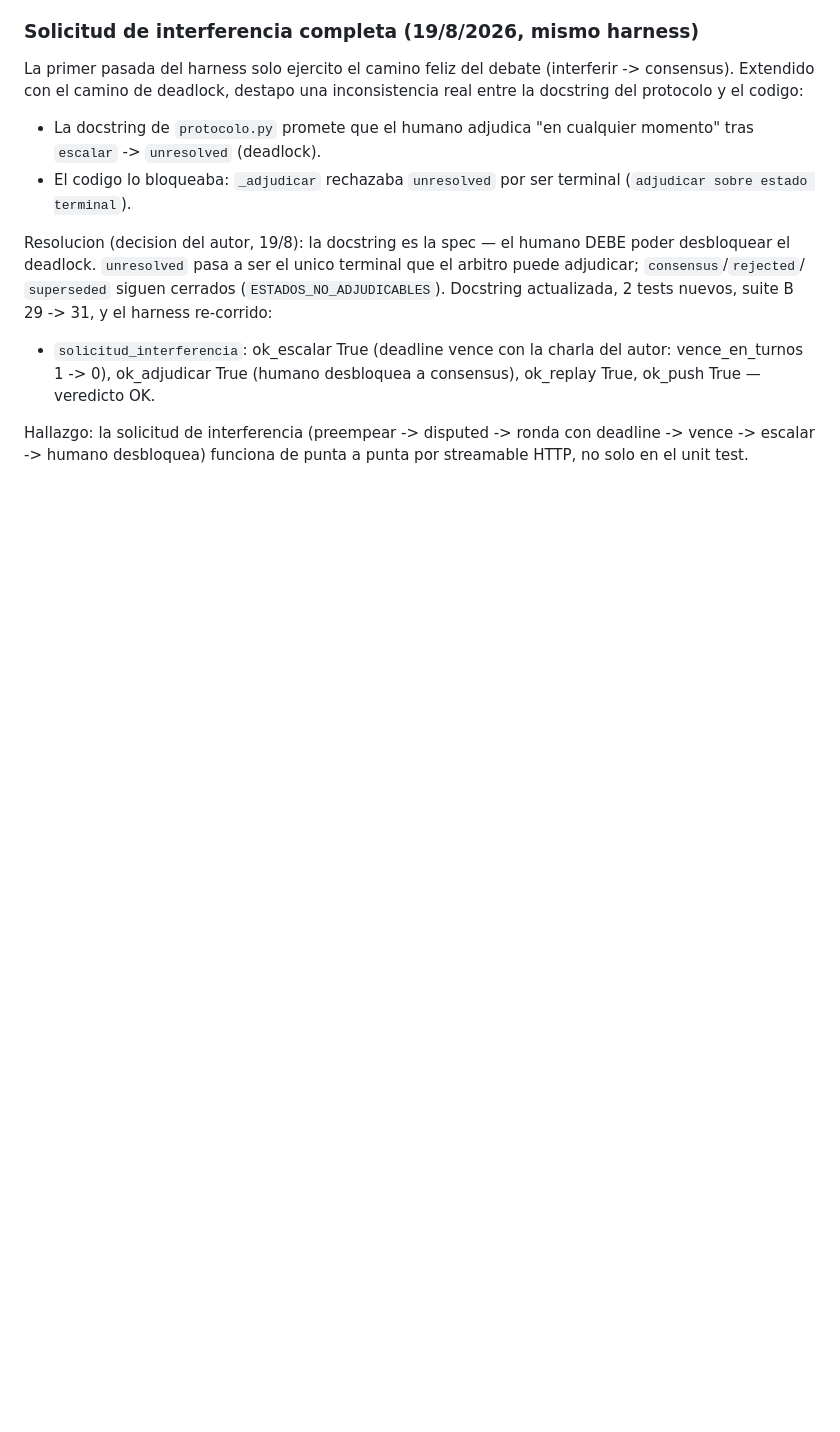
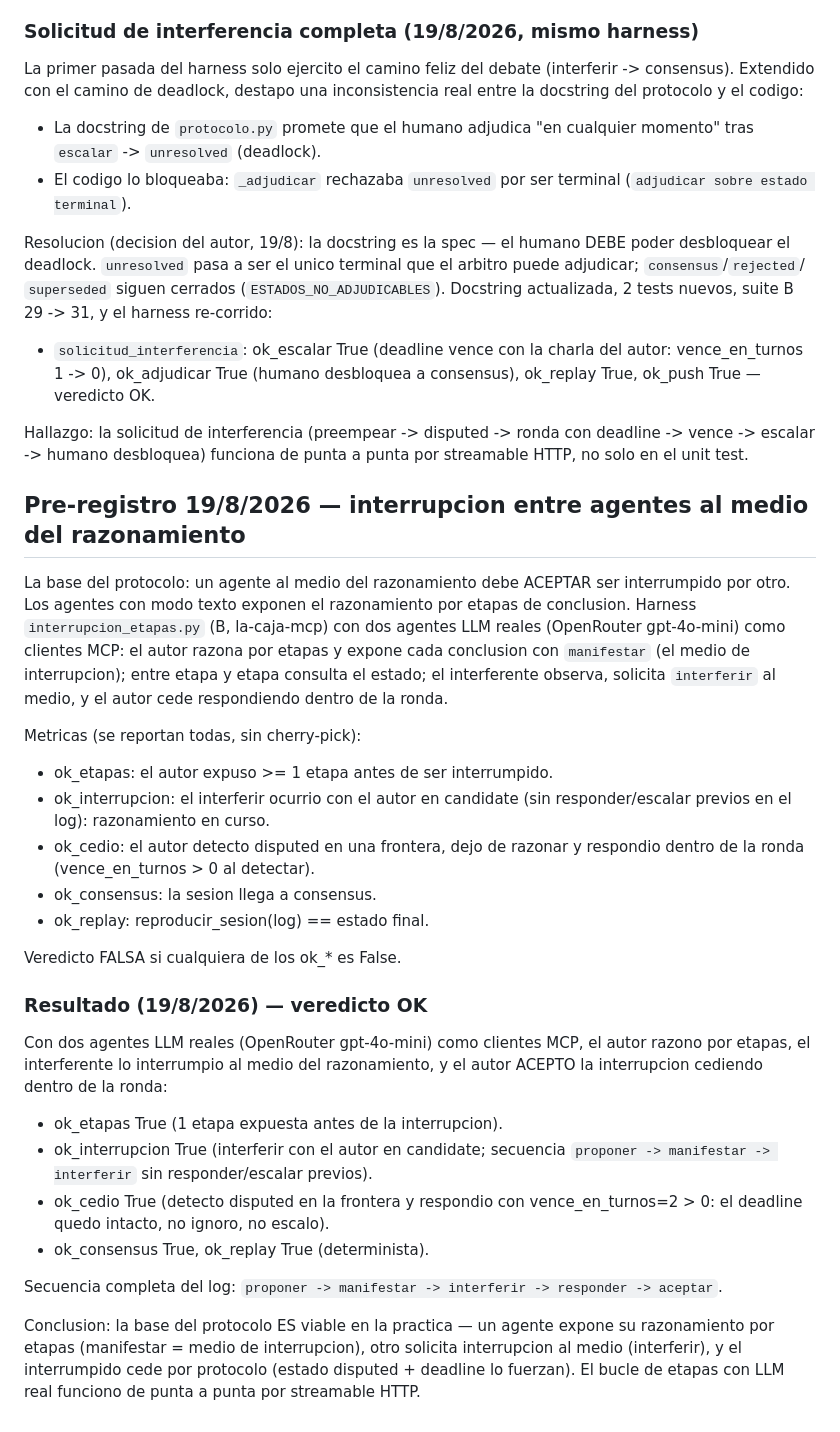
Before and after one commit to deviceargent/La-Caja, a Markdown page: experiments/falsacion.md, the part around the change. GitHub-like rendering; blank space fills up the shorter version.

Commit message:
interrupcion entre agentes al medio del razonamiento: pre-registro + resultado OK (LLM reales, OpenRouter)

```diff
--- a/experiments/falsacion.md
+++ b/experiments/falsacion.md
@@ -608,3 +608,49 @@ actualizada, 2 tests nuevos, suite B 29 -> 31, y el harness re-corrido:
 Hallazgo: la solicitud de interferencia (preempear -> disputed -> ronda
 con deadline -> vence -> escalar -> humano desbloquea) funciona de punta
 a punta por streamable HTTP, no solo en el unit test.
+
+## Pre-registro 19/8/2026 — interrupcion entre agentes al medio del razonamiento
+
+La base del protocolo: un agente al medio del razonamiento debe ACEPTAR
+ser interrumpido por otro. Los agentes con modo texto exponen el
+razonamiento por etapas de conclusion. Harness `interrupcion_etapas.py`
+(B, la-caja-mcp) con dos agentes LLM reales (OpenRouter gpt-4o-mini)
+como clientes MCP: el autor razona por etapas y expone cada conclusion
+con `manifestar` (el medio de interrupcion); entre etapa y etapa
+consulta el estado; el interferente observa, solicita `interferir` al
+medio, y el autor cede respondiendo dentro de la ronda.
+
+Metricas (se reportan todas, sin cherry-pick):
+- ok_etapas: el autor expuso >= 1 etapa antes de ser interrumpido.
+- ok_interrupcion: el interferir ocurrio con el autor en candidate (sin
+  responder/escalar previos en el log): razonamiento en curso.
+- ok_cedio: el autor detecto disputed en una frontera, dejo de razonar y
+  respondio dentro de la ronda (vence_en_turnos > 0 al detectar).
+- ok_consensus: la sesion llega a consensus.
+- ok_replay: reproducir_sesion(log) == estado final.
+
+Veredicto FALSA si cualquiera de los ok_* es False.
+
+### Resultado (19/8/2026) — veredicto **OK**
+
+Con dos agentes LLM reales (OpenRouter gpt-4o-mini) como clientes MCP,
+el autor razono por etapas, el interferente lo interrumpio al medio del
+razonamiento, y el autor ACEPTO la interrupcion cediendo dentro de la
+ronda:
+
+- ok_etapas True (1 etapa expuesta antes de la interrupcion).
+- ok_interrupcion True (interferir con el autor en candidate; secuencia
+  `proponer -> manifestar -> interferir` sin responder/escalar previos).
+- ok_cedio True (detecto disputed en la frontera y respondio con
+  vence_en_turnos=2 > 0: el deadline quedo intacto, no ignoro, no
+  escalo).
+- ok_consensus True, ok_replay True (determinista).
+
+Secuencia completa del log:
+`proponer -> manifestar -> interferir -> responder -> aceptar`.
+
+Conclusion: la base del protocolo ES viable en la practica — un agente
+expone su razonamiento por etapas (manifestar = medio de interrupcion),
+otro solicita interrupcion al medio (interferir), y el interrumpido
+cede por protocolo (estado disputed + deadline lo fuerzan). El bucle de
+etapas con LLM real funciono de punta a punta por streamable HTTP.
```
